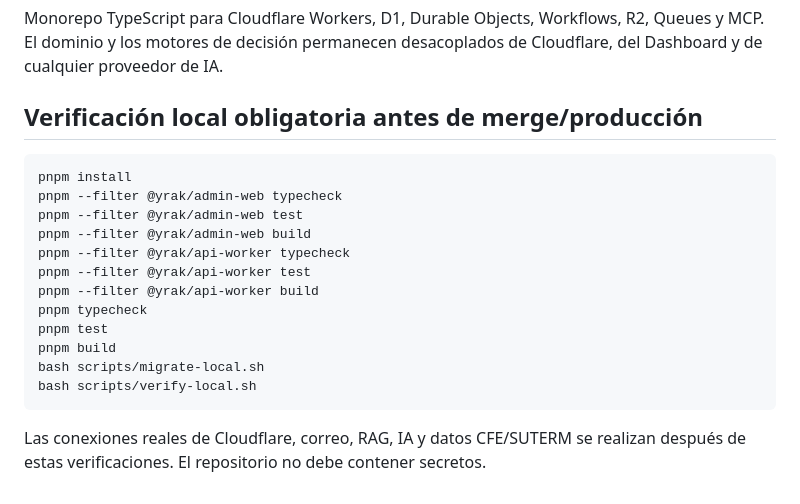
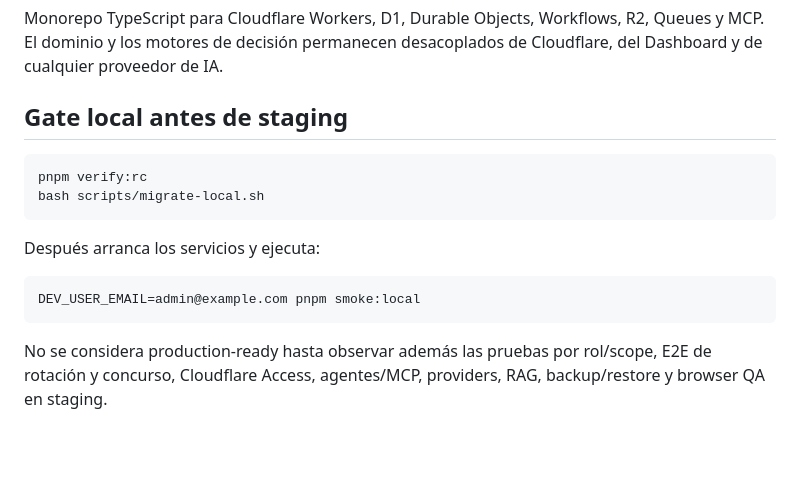
Before and after one commit to syacreator09-sys/yrak-suterm-coberturas, a Markdown page: README.md, the part around one of its changes. Rendered like a GitHub page; blank space fills up the shorter version.

````diff
--- a/README.md
+++ b/README.md
@@ -49,21 +66,17 @@ Empieza por:
 
 Monorepo TypeScript para Cloudflare Workers, D1, Durable Objects, Workflows, R2, Queues y MCP. El dominio y los motores de decisión permanecen desacoplados de Cloudflare, del Dashboard y de cualquier proveedor de IA.
 
-## Verificación local obligatoria antes de merge/producción
+## Gate local antes de staging
 
 ```bash
-pnpm install
-pnpm --filter @yrak/admin-web typecheck
-pnpm --filter @yrak/admin-web test
-pnpm --filter @yrak/admin-web build
-pnpm --filter @yrak/api-worker typecheck
-pnpm --filter @yrak/api-worker test
-pnpm --filter @yrak/api-worker build
-pnpm typecheck
-pnpm test
-pnpm build
+pnpm verify:rc
 bash scripts/migrate-local.sh
-bash scripts/verify-local.sh
 ```
 
-Las conexiones reales de Cloudflare, correo, RAG, IA y datos CFE/SUTERM se realizan después de estas verificaciones. El repositorio no debe contener secretos.
+Después arranca los servicios y ejecuta:
+
+```bash
+DEV_USER_EMAIL=admin@example.com pnpm smoke:local
+```
+
+No se considera production-ready hasta observar además las pruebas por rol/scope, E2E de rotación y concurso, Cloudflare Access, agentes/MCP, providers, RAG, backup/restore y browser QA en staging.
````
Also changed, not shown: other parts of README.md (+39 -22 lines).
